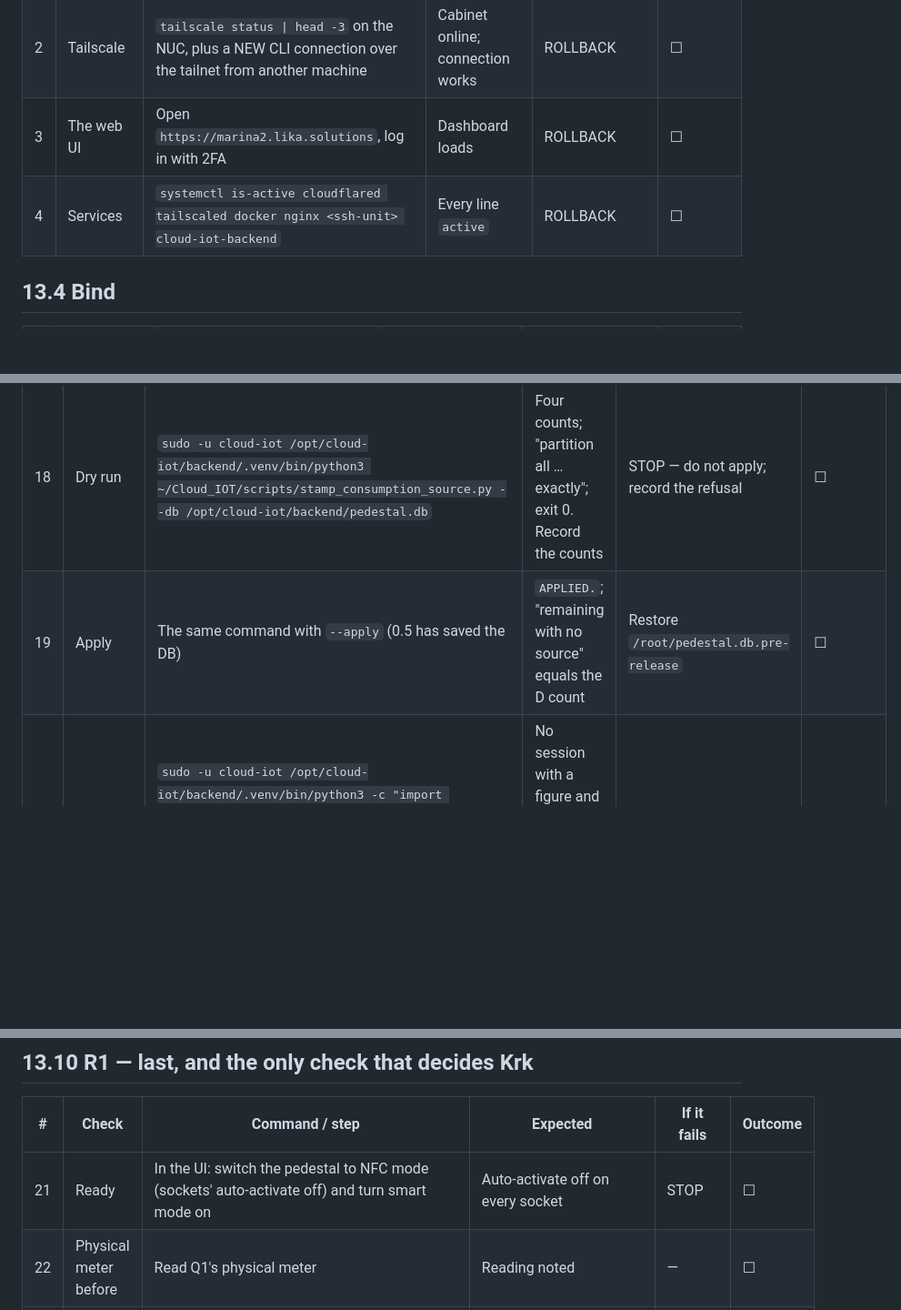
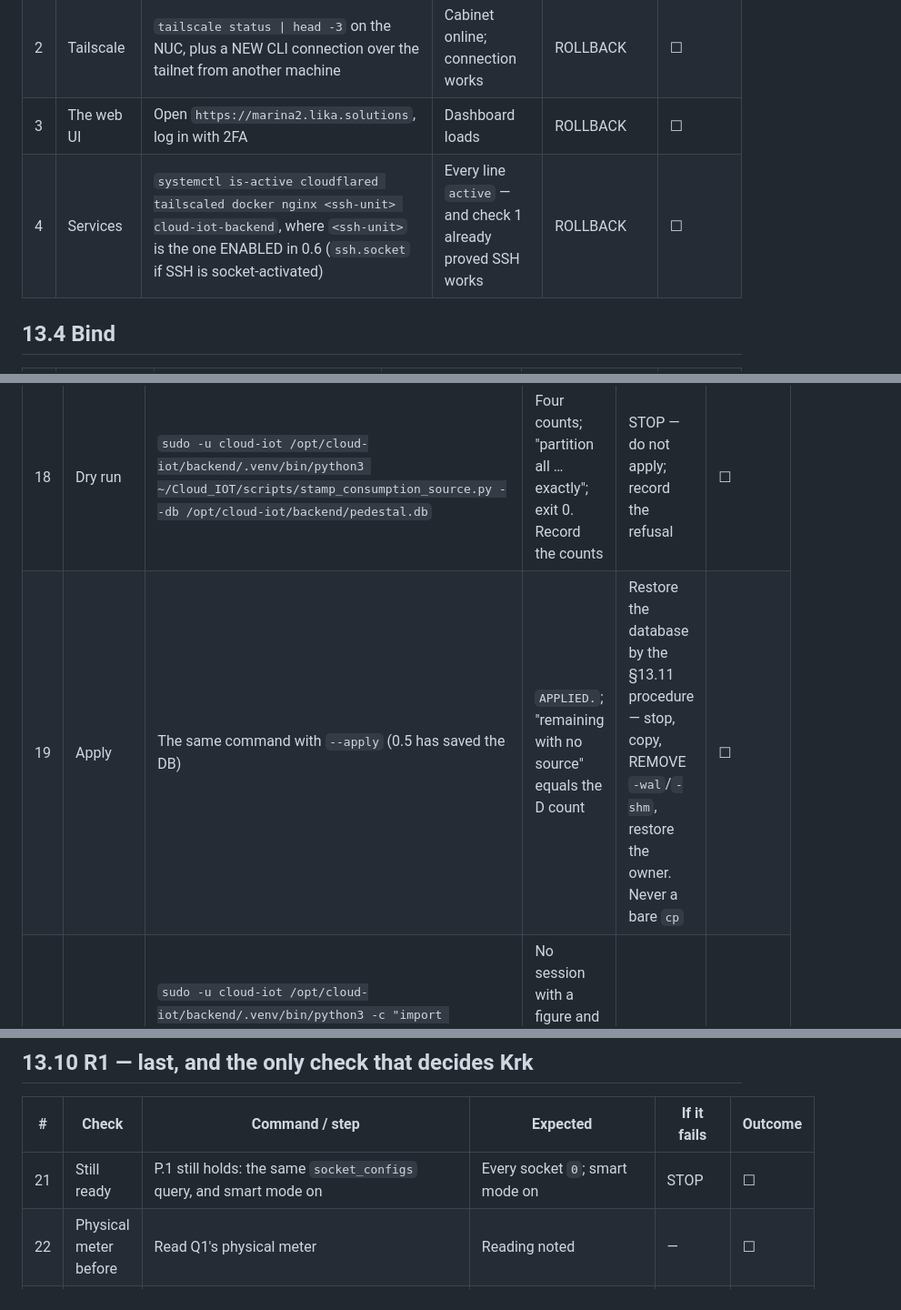
Before and after one commit to Lika-Digital/Cloud_IOT, a Markdown page: docs/ui_v2_spec.md, 3 parts joined by grey strips. Shown at 91% size. Rendered like a GitHub page; blank space fills up the shorter version.

```diff
--- a/docs/ui_v2_spec.md
+++ b/docs/ui_v2_spec.md
@@ -857,7 +858,7 @@ Secrets are never typed on a command line: read them with `read -s` and pass the
 | 1 | SSH through the tunnel | From the second, already-open machine: a NEW connection to `ssh2.lika.solutions` | Login prompt, login works | ROLLBACK from the session still open — never close the last live connection | ☐ |
 | 2 | Tailscale | `tailscale status \| head -3` on the NUC, plus a NEW CLI connection over the tailnet from another machine | Cabinet online; connection works | ROLLBACK | ☐ |
 | 3 | The web UI | Open `https://marina2.lika.solutions`, log in with 2FA | Dashboard loads | ROLLBACK | ☐ |
-| 4 | Services | `systemctl is-active cloudflared tailscaled docker nginx <ssh-unit> cloud-iot-backend` | Every line `active` | ROLLBACK | ☐ |
+| 4 | Services | `systemctl is-active cloudflared tailscaled docker nginx <ssh-unit> cloud-iot-backend`, where `<ssh-unit>` is the one ENABLED in 0.6 (`ssh.socket` if SSH is socket-activated) | Every line `active` — and check 1 already proved SSH works | ROLLBACK | ☐ |
 
 ## 13.4 Bind
 
@@ -902,14 +906,14 @@ Secrets are never typed on a command line: read them with `read -s` and pass the
 | # | Check | Command / step | Expected | If it fails | Outcome |
 |---|---|---|---|---|---|
 | 18 | Dry run | `sudo -u cloud-iot /opt/cloud-iot/backend/.venv/bin/python3 ~/Cloud_IOT/scripts/stamp_consumption_source.py --db /opt/cloud-iot/backend/pedestal.db` | Four counts; "partition all … exactly"; exit 0. Record the counts | STOP — do not apply; record the refusal | ☐ |
-| 19 | Apply | The same command with `--apply` (0.5 has saved the DB) | `APPLIED.`; "remaining with no source" equals the D count | Restore `/root/pedestal.db.pre-release` | ☐ |
+| 19 | Apply | The same command with `--apply` (0.5 has saved the DB) | `APPLIED.`; "remaining with no source" equals the D count | Restore the database by the §13.11 procedure — stop, copy, REMOVE `-wal`/`-shm`, restore the owner. Never a bare `cp` | ☐ |
 | 20 | Stamps on the 149 sessions | `sudo -u cloud-iot /opt/cloud-iot/backend/.venv/bin/python3 -c "import sqlite3;c=sqlite3.connect('/opt/cloud-iot/backend/pedestal.db');print(c.execute('SELECT consumption_source,COUNT(*) FROM sessions GROUP BY 1').fetchall());print(c.execute('SELECT COUNT(*) FROM sessions WHERE consumption_source IS NULL AND (energy_kwh IS NOT NULL OR water_liters IS NOT NULL)').fetchone())"` | No session with a figure and no source (second line `(0,)`); A + B add up to the sessions that had a figure | RECORD | ☐ |
 
 ## 13.10 R1 — last, and the only check that decides Krk
 
 | # | Check | Command / step | Expected | If it fails | Outcome |
 |---|---|---|---|---|---|
-| 21 | Ready | In the UI: switch the pedestal to NFC mode (sockets' auto-activate off) and turn smart mode on | Auto-activate off on every socket | STOP | ☐ |
+| 21 | Still ready | P.1 still holds: the same `socket_configs` query, and smart mode on | Every socket `0`; smart mode on | STOP | ☐ |
 | 22 | Physical meter before | Read Q1's physical meter | Reading noted | — | ☐ |
 | 23 | Scan | `/scan` as in 13 with `"outlet":"Q1","erp_ref":"R1-TEST-1"` | `pending` | STOP | ☐ |
 | 24 | Plug in within 5 minutes | Plug into Q1; `curl -s "http://localhost/api/nfc/sessions?erp_ref=R1-TEST-1" -H "X-API-Key: $ERP_KEY"` | One `active` session carrying `erp_ref` `R1-TEST-1` | STOP — R1 fails | ☐ |
```
Also changed, not shown: other parts of docs/ui_v2_spec.md (+15 -7 lines).
